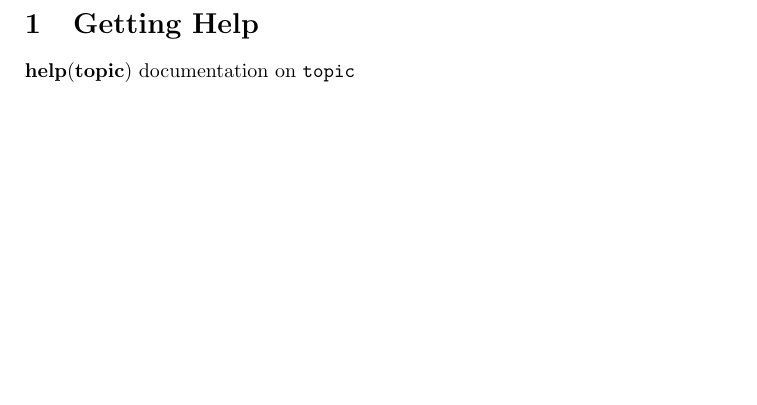
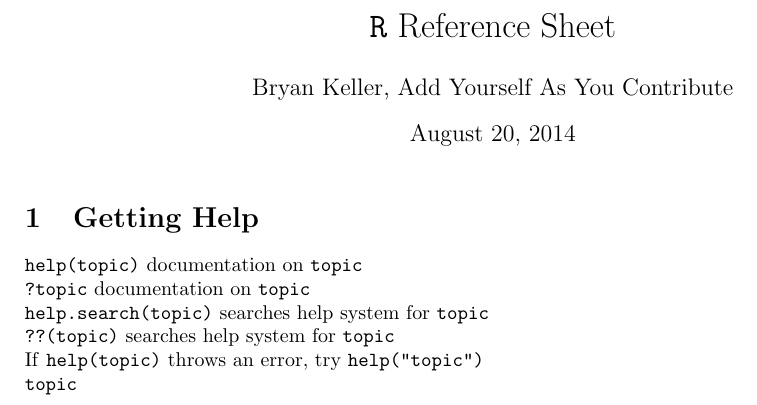
Before and after one commit to bsbkeller/RRS, a LaTeX document (RRS.tex): part of the page, cut at the place of the change, the shorter picture padded with empty space. Compiled offline with pdfLaTeX.

Commit message:
updated the rss.tex file

```diff
--- a/RRS.tex
+++ b/RRS.tex
@@ -11,3 +12,4 @@
 \setlength{\oddsidemargin}{-.05in} \setlength{\topmargin}{-.5in}
 \newcommand{\bibnodot}[1]{}
 \title{\texttt{R} Reference Sheet}
+\author{Bryan Keller, Add Yourself As You Contribute}
@@ -15,7 +16,14 @@
 
 \begin{document}
+\maketitle
 
 \section{Getting Help}
-\fn{help(topic)} documentation on \texttt{topic} \\
+\fn{help(topic)} documentation on \ttt{topic} \\
+\fn{?topic} documentation on \ttt{topic} \\
+\fn{help.search(topic)} searches help system for \ttt{topic} \\
+\fn{??(topic)} searches help system for \ttt{topic} \\
+If \ttt{help(topic)} throws an error, try \ttt{help("topic")} \\
+\tt{\textbf{topic}}
+
 
 \end{document}
```
Also changed, not shown: RRS.pdf, RRS.tex (4 more changed lines), 2 other files.
